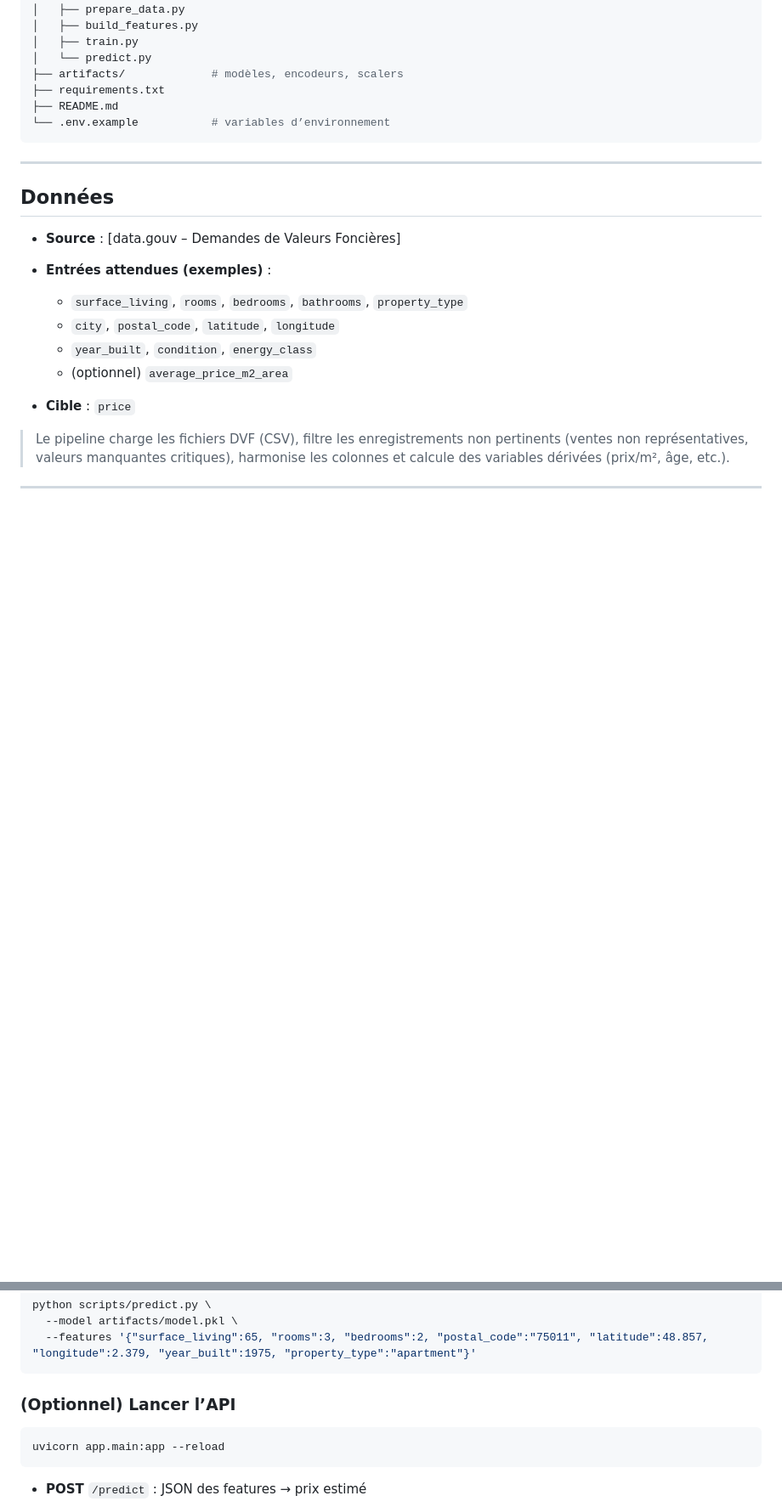
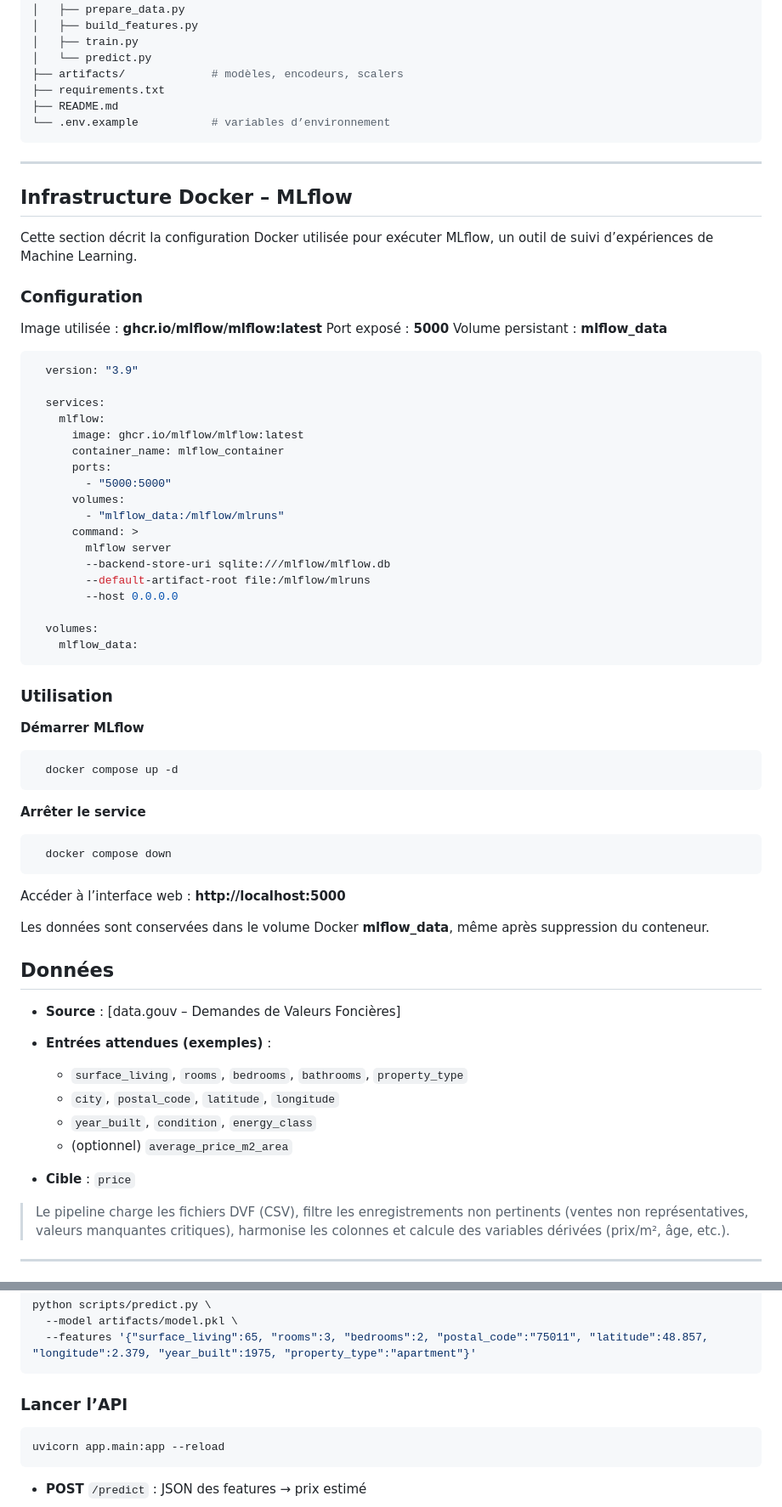
Before and after one commit to data-IA-2024/Patricia-Promise-Immo, a Markdown page: README.md, 2 parts joined by grey strips. Shown at 85% size. Drawn GitHub-style; blank space fills up the shorter version.

Commit message:
Refactor: README

`````diff
--- a/README.md
+++ b/README.md
@@ -54,8 +54,52 @@ Ce projet propose une **application** et un **pipeline de data science** qui pr
 ├── README.md
 └── .env.example           # variables d’environnement
 ```
+---
+## Infrastructure Docker – MLflow
+Cette section décrit la configuration Docker utilisée pour exécuter MLflow, un outil de suivi d’expériences de Machine Learning.
 
----
+### Configuration
+Image utilisée : **ghcr.io/mlflow/mlflow:latest**
+Port exposé : **5000**
+Volume persistant : **mlflow_data**
+
+````bash
+  version: "3.9"
+
+  services:
+    mlflow:
+      image: ghcr.io/mlflow/mlflow:latest
+      container_name: mlflow_container
+      ports:
+        - "5000:5000"
+      volumes:
+        - "mlflow_data:/mlflow/mlruns"
+      command: >
+        mlflow server
+        --backend-store-uri sqlite:///mlflow/mlflow.db
+        --default-artifact-root file:/mlflow/mlruns
+        --host 0.0.0.0
+
+  volumes:
+    mlflow_data:
+````
+
+### Utilisation
+
+ **Démarrer MLflow**
+```bash
+  docker compose up -d
+```
+
+**Arrêter le service**
+
+```bash
+  docker compose down
+```
+
+Accéder à l’interface web :  **http://localhost:5000**
+
+Les données sont conservées dans le volume Docker **mlflow_data**, même après suppression du conteneur.
 
 ##  Données
 
@@ -143,7 +187,7 @@ python scripts/predict.py \
   --features '{"surface_living":65, "rooms":3, "bedrooms":2, "postal_code":"75011", "latitude":48.857, "longitude":2.379, "year_built":1975, "property_type":"apartment"}'
 ```
 
-### (Optionnel) Lancer l’API
+### Lancer l’API
 
 ```bash
 uvicorn app.main:app --reload
`````
